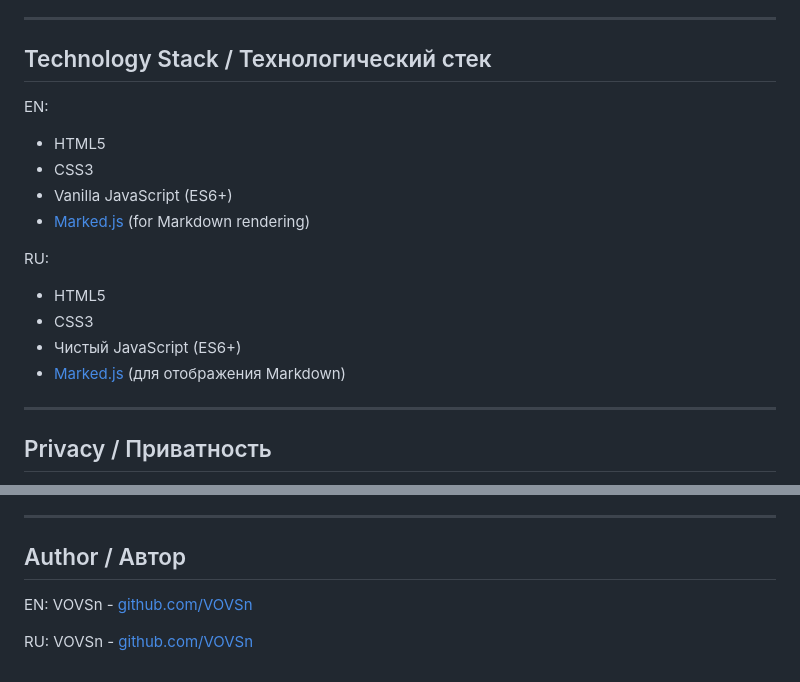
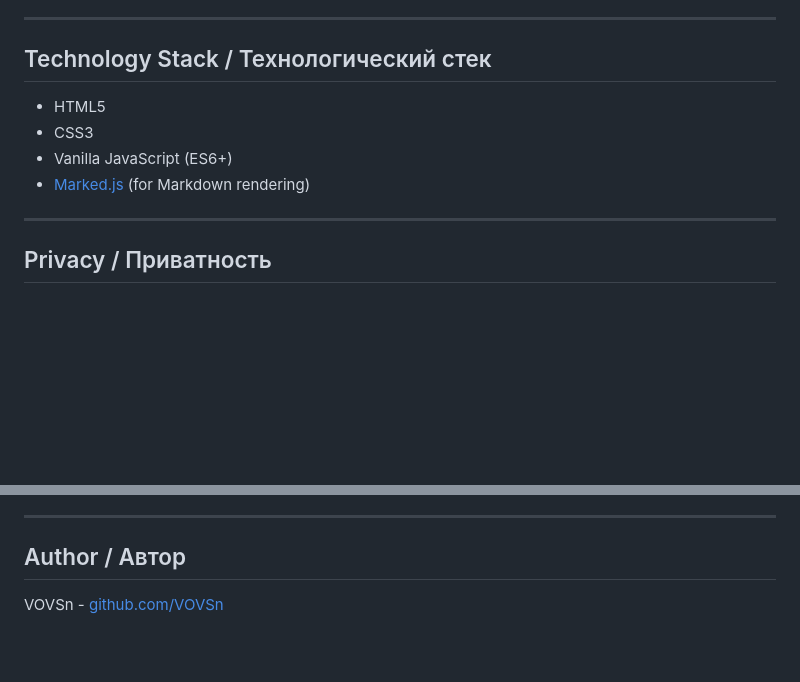
Before and after one commit to VOVSn/TUTORAI, a Markdown page: README.md, 2 parts joined by grey strips. GitHub-like rendering; blank space fills up the shorter version.

```diff
--- a/README.md
+++ b/README.md
@@ -146,17 +146,10 @@ RU:
 
 ## Technology Stack / Технологический стек
 
-EN:
 *   HTML5
 *   CSS3
 *   Vanilla JavaScript (ES6+)
 *   [Marked.js](https://marked.js.org/) (for Markdown rendering)
-
-RU:
-*   HTML5
-*   CSS3
-*   Чистый JavaScript (ES6+)
-*   [Marked.js](https://marked.js.org/) (для отображения Markdown)
 
 ---
 
@@ -190,8 +183,4 @@ RU:
 
 ## Author / Автор
 
-EN:
 VOVSn - [github.com/VOVSn](https://github.com/VOVSn)
-
-RU:
-VOVSn - [github.com/VOVSn](https://github.com/VOVSn)
```
